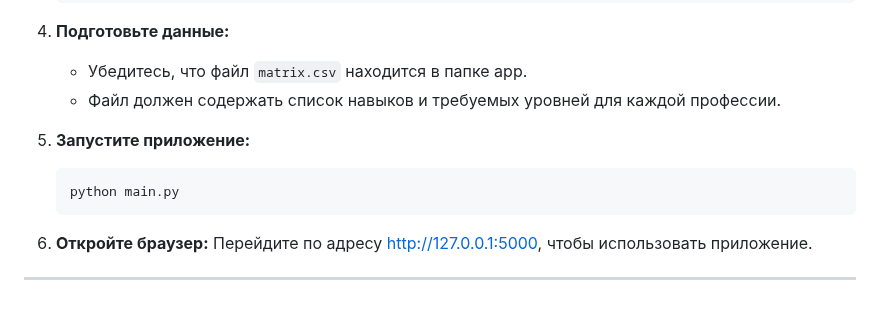
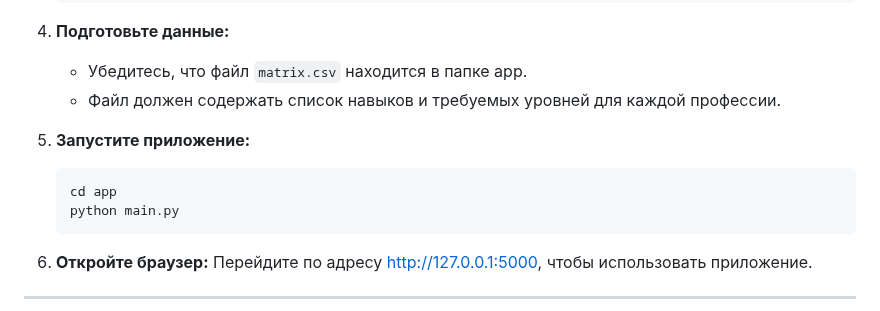
Before and after one commit to marianna961/job-skill-matcher, a Markdown page: README.md, the part around one of its changes. GitHub-like rendering.

Commit message:
обнавление readme

````diff
--- a/README.md
+++ b/README.md
@@ -61,6 +61,7 @@ JOB-SKILL-MARCHER/
 5. **Запустите приложение:**
 
    ```bash
+   cd app
    python main.py
    ```
 6. **Откройте браузер:**
````
Also changed, not shown: other parts of README.md (+1 -1 lines).
